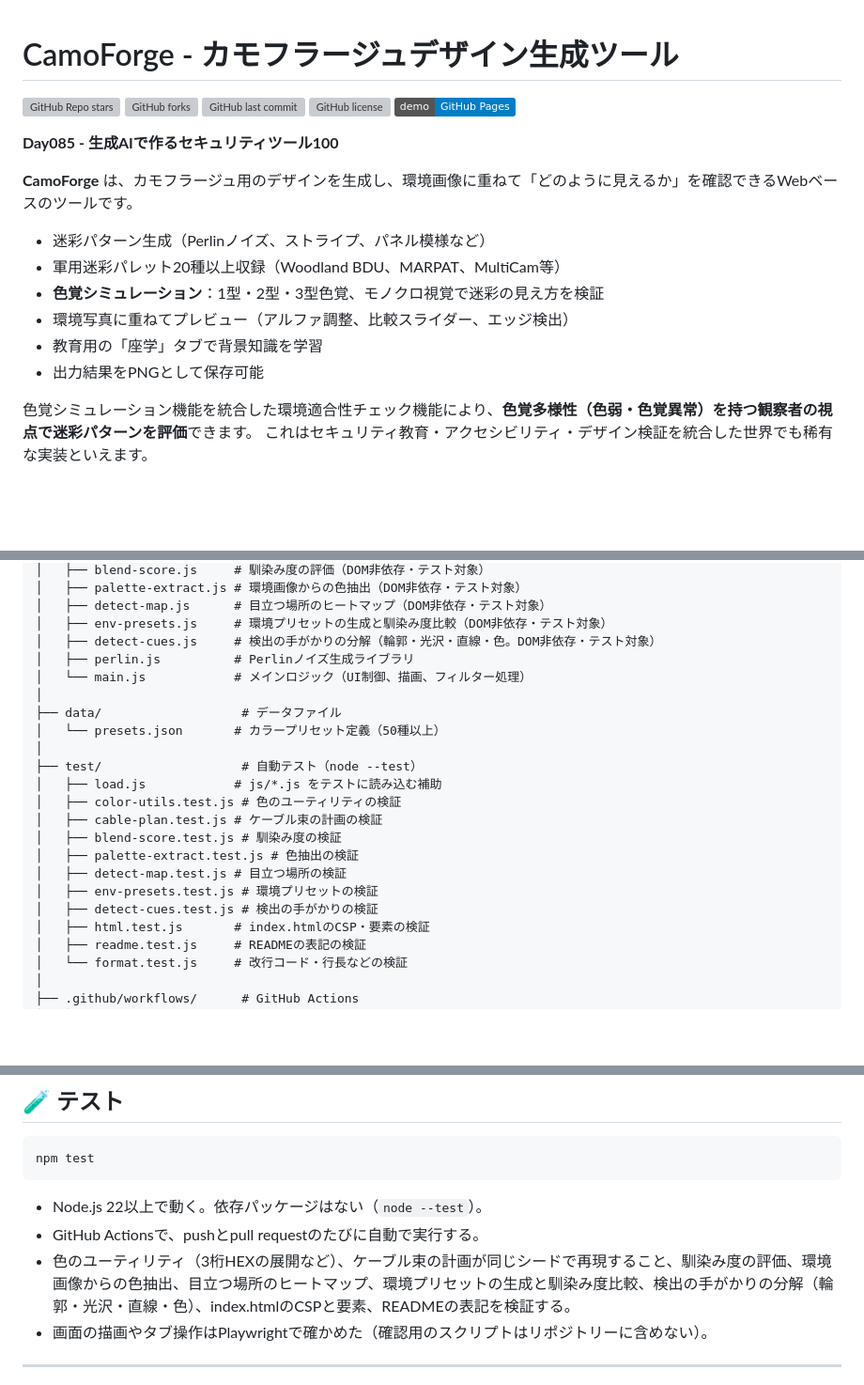
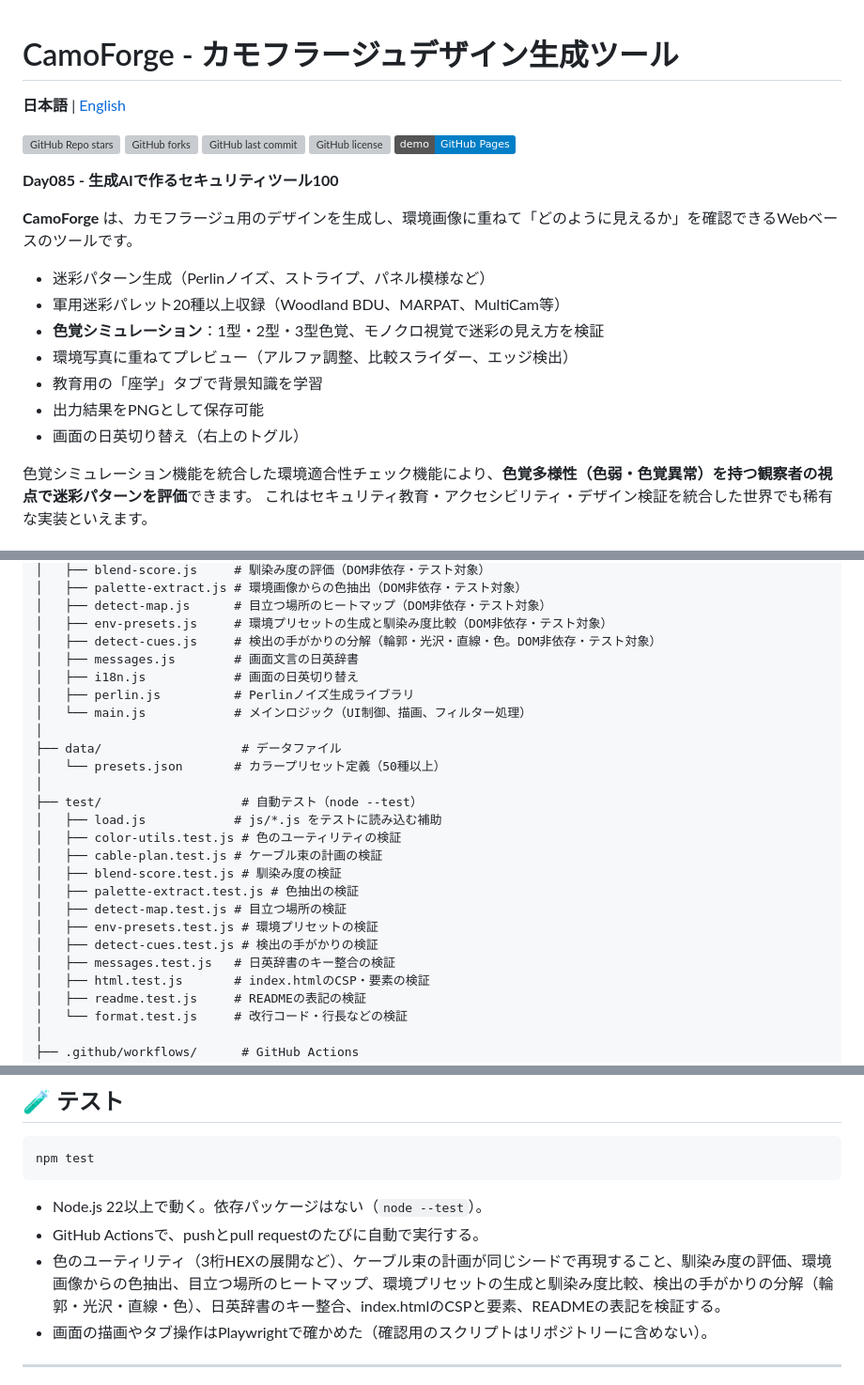
Before and after one commit to ipusiron/camoforge, a Markdown page: README.md, 3 parts joined by grey strips. Shown at 94% size. GitHub-like rendering; badges without logos; blank space fills up the shorter version; grey boxes are pictures that could not be loaded.

```diff
--- a/README.md
+++ b/README.md
@@ -34,6 +34,8 @@ hub: true
 
 # CamoForge - カモフラージュデザイン生成ツール
 
+**日本語** | [English](README.en.md)
+
 ![GitHub Repo stars](https://img.shields.io/github/stars/ipusiron/camoforge?style=social)
 ![GitHub forks](https://img.shields.io/github/forks/ipusiron/camoforge?style=social)
 ![GitHub last commit](https://img.shields.io/github/last-commit/ipusiron/camoforge)
@@ -51,6 +53,7 @@ hub: true
 - 環境写真に重ねてプレビュー（アルファ調整、比較スライダー、エッジ検出）
 - 教育用の「座学」タブで背景知識を学習
 - 出力結果をPNGとして保存可能
+- 画面の日英切り替え（右上のトグル）
 
 色覚シミュレーション機能を統合した環境適合性チェック機能により、**色覚多様性（色弱・色覚異常）を持つ観察者の視点で迷彩パターンを評価**できます。
 これはセキュリティ教育・アクセシビリティ・デザイン検証を統合した世界でも稀有な実装といえます。
@@ -469,6 +472,8 @@ camoforge/
 │   ├── detect-map.js      # 目立つ場所のヒートマップ（DOM非依存・テスト対象）
 │   ├── env-presets.js     # 環境プリセットの生成と馴染み度比較（DOM非依存・テスト対象）
 │   ├── detect-cues.js     # 検出の手がかりの分解（輪郭・光沢・直線・色。DOM非依存・テスト対象）
+│   ├── messages.js        # 画面文言の日英辞書
+│   ├── i18n.js            # 画面の日英切り替え
 │   ├── perlin.js          # Perlinノイズ生成ライブラリ
 │   └── main.js            # メインロジック（UI制御、描画、フィルター処理）
 │
@@ -484,6 +489,7 @@ camoforge/
 │   ├── detect-map.test.js # 目立つ場所の検証
 │   ├── env-presets.test.js # 環境プリセットの検証
 │   ├── detect-cues.test.js # 検出の手がかりの検証
+│   ├── messages.test.js   # 日英辞書のキー整合の検証
 │   ├── html.test.js       # index.htmlのCSP・要素の検証
 │   ├── readme.test.js     # READMEの表記の検証
 │   └── format.test.js     # 改行コード・行長などの検証
@@ -534,7 +540,7 @@ npm test
 
 - Node.js 22以上で動く。依存パッケージはない（`node --test`）。
 - GitHub Actionsで、pushとpull requestのたびに自動で実行する。
-- 色のユーティリティ（3桁HEXの展開など）、ケーブル束の計画が同じシードで再現すること、馴染み度の評価、環境画像からの色抽出、目立つ場所のヒートマップ、環境プリセットの生成と馴染み度比較、検出の手がかりの分解（輪郭・光沢・直線・色）、index.htmlのCSPと要素、READMEの表記を検証する。
+- 色のユーティリティ（3桁HEXの展開など）、ケーブル束の計画が同じシードで再現すること、馴染み度の評価、環境画像からの色抽出、目立つ場所のヒートマップ、環境プリセットの生成と馴染み度比較、検出の手がかりの分解（輪郭・光沢・直線・色）、日英辞書のキー整合、index.htmlのCSPと要素、READMEの表記を検証する。
 - 画面の描画やタブ操作はPlaywrightで確かめた（確認用のスクリプトはリポジトリーに含めない）。
 
 ---
```
Also changed, not shown: README.en.md (added, +144 -0 lines), assets/screenshot-en1.png (added), assets/screenshot-en2.png (added), 8 other files.
